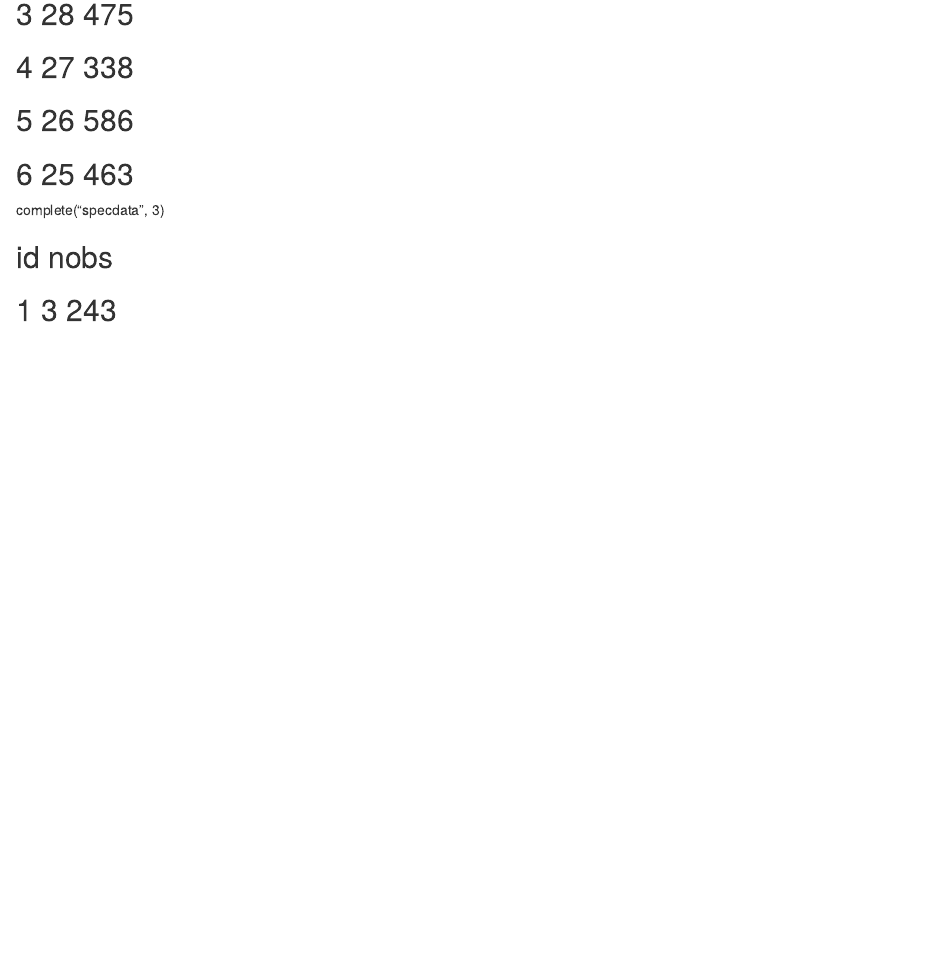
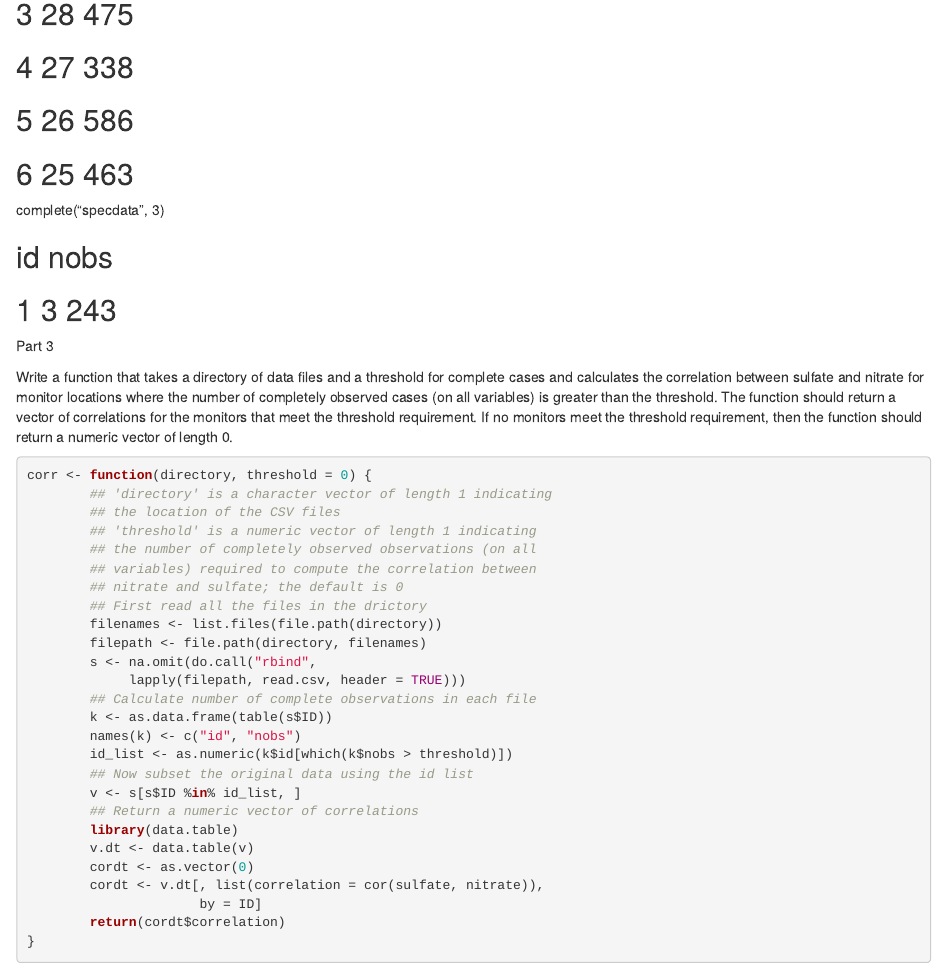
Before and after one commit to machinestat/datasciencecoursera, an R Markdown document (ProgrammingAssignment1.Rmd): the page in a window 1100 px wide, from 2240 px down. Rendered offline with R 4.5, knitr and Pandoc, with nearby package versions.

Commit message:
Project 1 R Markdown file update

````diff
--- a/ProgrammingAssignment1.Rmd
+++ b/ProgrammingAssignment1.Rmd
@@ -115,3 +115,36 @@ complete("specdata", 3)
 
 ##   id nobs
 ## 1  3  243
+
+Part 3
+
+Write a function that takes a directory of data files and a threshold for complete cases and calculates the correlation between sulfate and nitrate for monitor locations where the number of completely observed cases (on all variables) is greater than the threshold. The function should return a vector of correlations for the monitors that meet the threshold requirement. If no monitors meet the threshold requirement, then the function should return a numeric vector of length 0.
+
+```{r, echo=TRUE}
+corr <- function(directory, threshold = 0) {
+        ## 'directory' is a character vector of length 1 indicating
+        ## the location of the CSV files
+        ## 'threshold' is a numeric vector of length 1 indicating
+        ## the number of completely observed observations (on all
+        ## variables) required to compute the correlation between
+        ## nitrate and sulfate; the default is 0
+        ## First read all the files in the drictory
+        filenames <- list.files(file.path(directory))
+        filepath <- file.path(directory, filenames)
+        s <- na.omit(do.call("rbind",
+             lapply(filepath, read.csv, header = TRUE)))
+        ## Calculate number of complete observations in each file
+        k <- as.data.frame(table(s$ID))
+        names(k) <- c("id", "nobs")
+        id_list <- as.numeric(k$id[which(k$nobs > threshold)])
+        ## Now subset the original data using the id list
+        v <- s[s$ID %in% id_list, ]
+        ## Return a numeric vector of correlations
+        library(data.table)
+        v.dt <- data.table(v)
+        cordt <- as.vector(0)
+        cordt <- v.dt[, list(correlation = cor(sulfate, nitrate)),
+                      by = ID]
+        return(cordt$correlation)
+}
+```
````
